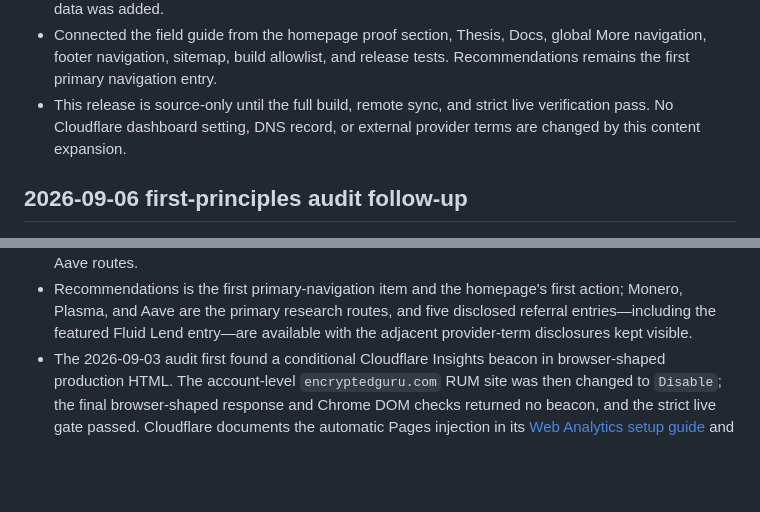
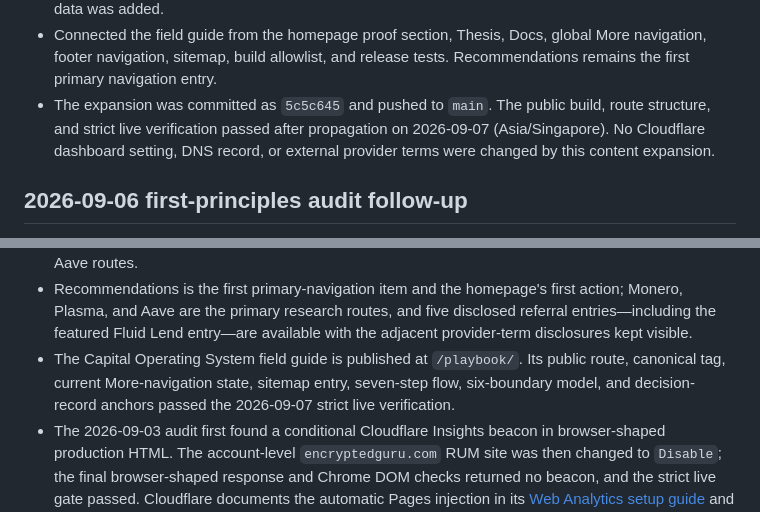
Before and after one commit to EncGur/encryptedguru-site, a Markdown page: PROJECT_STATE.md, 2 parts joined by grey strips. GitHub-like rendering; blank space fills up the shorter version.

Commit message:
docs: record capital operating system release

```diff
--- a/PROJECT_STATE.md
+++ b/PROJECT_STATE.md
@@ -24,9 +24,10 @@ clear separation from private operational control.
 - Connected the field guide from the homepage proof section, Thesis, Docs,
   global More navigation, footer navigation, sitemap, build allowlist, and
   release tests. Recommendations remains the first primary navigation entry.
-- This release is source-only until the full build, remote sync, and strict live
-  verification pass. No Cloudflare dashboard setting, DNS record, or external
-  provider terms are changed by this content expansion.
+- The expansion was committed as `5c5c645` and pushed to `main`. The public
+  build, route structure, and strict live verification passed after propagation
+  on 2026-09-07 (Asia/Singapore). No Cloudflare dashboard setting, DNS record,
+  or external provider terms were changed by this content expansion.
 
 ## 2026-09-06 first-principles audit follow-up
 
@@ -210,6 +211,10 @@ clear separation from private operational control.
   first action; Monero, Plasma, and Aave are the primary research routes, and
   five disclosed referral entries—including the featured Fluid Lend entry—are
   available with the adjacent provider-term disclosures kept visible.
+- The Capital Operating System field guide is published at `/playbook/`. Its
+  public route, canonical tag, current More-navigation state, sitemap entry,
+  seven-step flow, six-boundary model, and decision-record anchors passed the
+  2026-09-07 strict live verification.
 - The 2026-09-03 audit first found a conditional Cloudflare Insights beacon in
   browser-shaped production HTML. The account-level `encryptedguru.com` RUM
   site was then changed to `Disable`; the final browser-shaped response and
```
